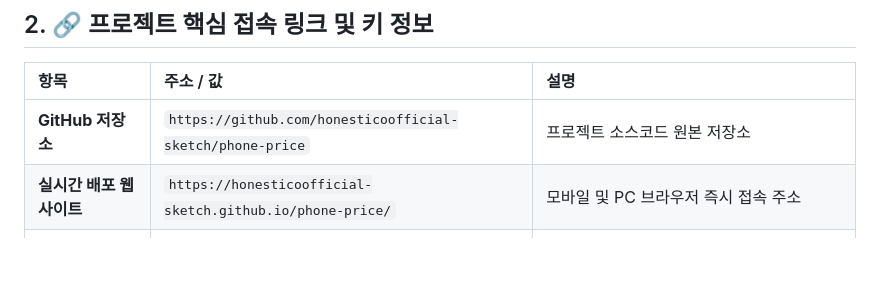
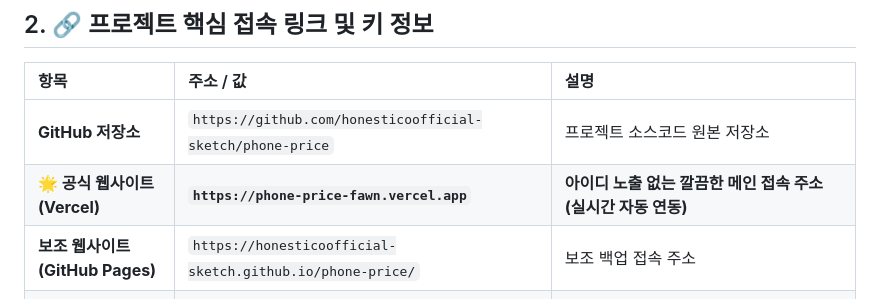
Before and after one commit to honesticoofficial-sketch/phone-price, a Markdown page: PROJECT_MEMORY.md, the part around the change. Drawn GitHub-style; blank space fills up the shorter version.

Commit message:
docs: Add Vercel live production URL to PROJECT_MEMORY.md

```diff
--- a/PROJECT_MEMORY.md
+++ b/PROJECT_MEMORY.md
@@ -31,7 +31,8 @@
 | 항목 | 주소 / 값 | 설명 |
 | :--- | :--- | :--- |
 | **GitHub 저장소** | `https://github.com/honesticoofficial-sketch/phone-price` | 프로젝트 소스코드 원본 저장소 |
-| **실시간 배포 웹사이트** | `https://honesticoofficial-sketch.github.io/phone-price/` | 모바일 및 PC 브라우저 즉시 접속 주소 |
+| **🌟 공식 웹사이트 (Vercel)** | **`https://phone-price-fawn.vercel.app`** | **아이디 노출 없는 깔끔한 메인 접속 주소 (실시간 자동 연동)** |
+| **보조 웹사이트 (GitHub Pages)** | `https://honesticoofficial-sketch.github.io/phone-price/` | 보조 백업 접속 주소 |
 | **👑 본사(마스터) PIN** | **`103105`** | 공시&출고가 설정 권한 보유, 명지점/광안점 자유로운 실시간 전환 및 전체 히스토리 열람 |
 | **📍 명지점 전용 PIN** | **`152411`** | 명지점 단가/광고/올부가할인 독립 관리 및 명지점 변경 내역만 독립 열람 |
 | **📍 광안점 전용 PIN** | **`152422`** | 광안점 단가/광고/올부가할인 독립 관리 및 광안점 변경 내역만 독립 열람 |
```
